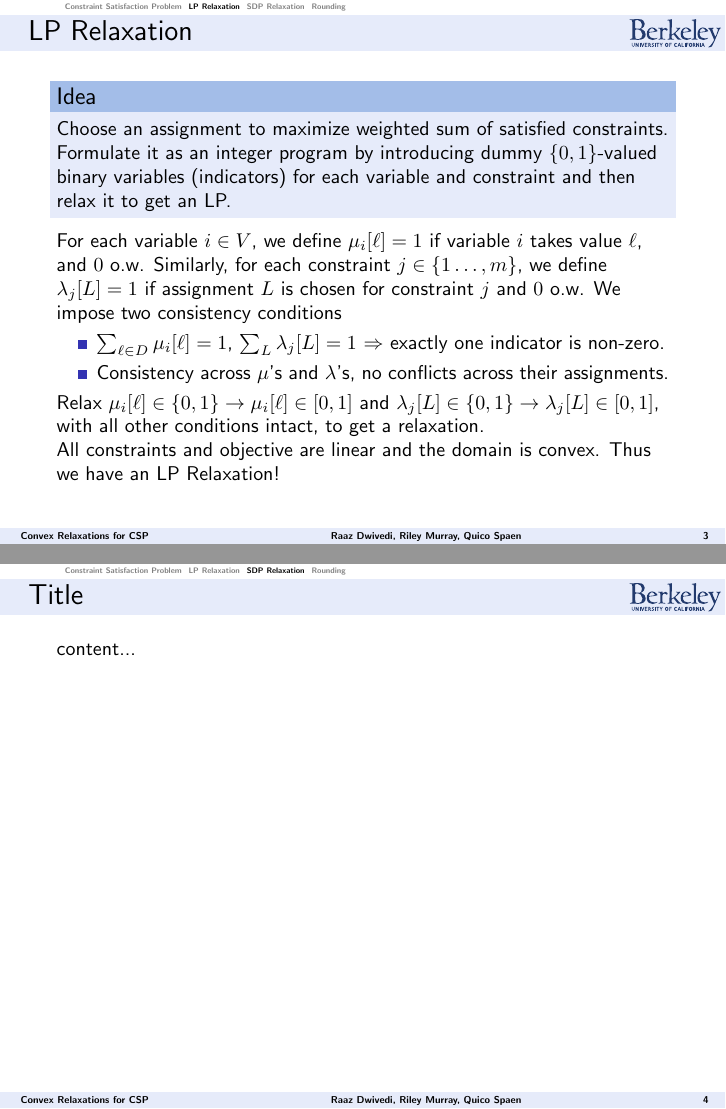
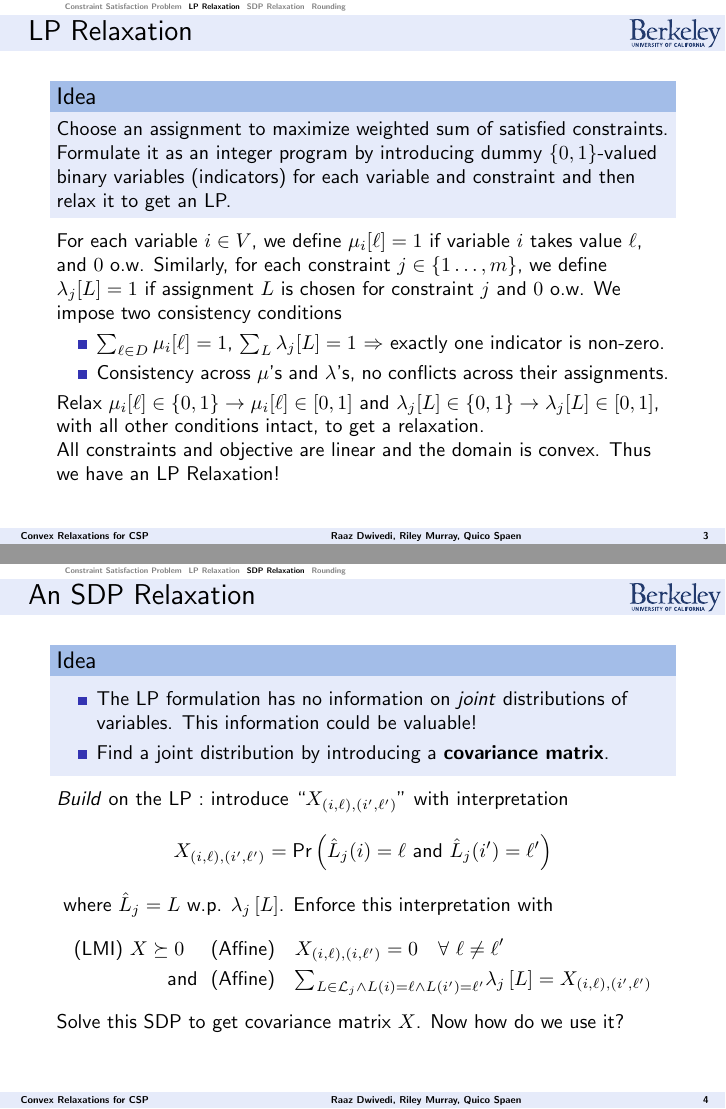
Before and after one commit to rileyjmurray/ee227cProject, LaTeX slides (Slides/slides.tex): pages 7 and 8 of 9, joined at a grey line. Compiled offline with pdfLaTeX.

Commit message:
written sdp bit

```diff
--- a/Slides/slides.tex
+++ b/Slides/slides.tex
@@ -246,8 +246,23 @@ Choose an assignment to maximize weighted sum of satisfied constraints. Formulat
 % -------- SDP -----------
 \section{SDP Relaxation}
 
-\begin{frame}{Title}
-	content...
+
+\begin{frame}{An SDP Relaxation}
+\begin{block}{Idea}
+\begin{itemize}
+\item The LP formulation has no information on \textit{joint} distributions of variables. This information could be valuable!
+\item Find a joint distribution by introducing a \textbf{covariance matrix}.
+\end{itemize}
+\end{block}
+\textit{Build} on the LP : introduce  ``$X_{(i,\ell),(i',\ell')}$" with interpretation
+$$X_{(i,\ell),(i',\ell')} = \text{Pr}\left( \hat{L}_j(i) = \ell \text{ and } \hat{L}_j(i') = \ell'\right)
+ $$
+$ \text{ where } \hat{L}_j = L  \text{ w.p. } \lambda_j\left[L\right]$. Enforce this interpretation with
+\begin{align*}
+ \text{(LMI) } X \succeq 0  \quad & \text{ (Affine)} \quad X_{(i,\ell),(i,\ell')} = 0  \quad  \forall ~  \ell \neq \ell' \\
+ \text{ and } &\text{ (Affine)} \quad \textstyle{\sum_{L \in \mathcal{L}_j \wedge L(i) = \ell \wedge L(i') = \ell'}} \lambda_j\left[L\right] = X_{(i,\ell),(i',\ell')}
+\end{align*}
+Solve this SDP to get covariance matrix $X$. Now how do we use it?
 \end{frame}
 
 % -------- Rounding -----------
```
